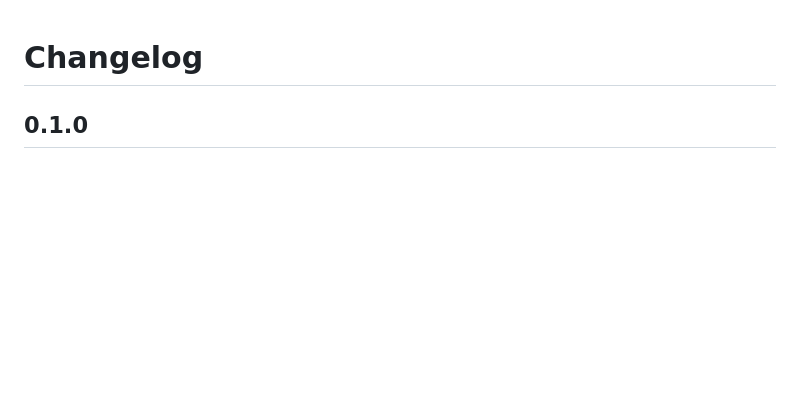
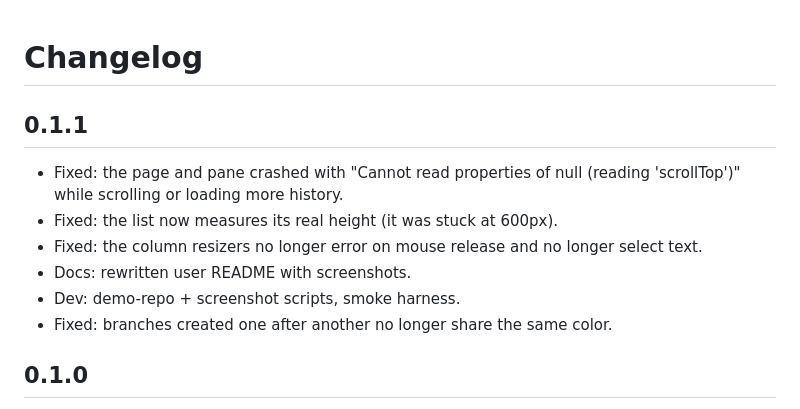
Before and after one commit to mykeura/git-gui, a Markdown page: CHANGELOG.md, the part around the change. GitHub-like rendering; blank space fills up the shorter version.

```diff
--- a/CHANGELOG.md
+++ b/CHANGELOG.md
@@ -1,4 +1,13 @@
 # Changelog
+
+## 0.1.1
+
+- Fixed: the page and pane crashed with "Cannot read properties of null (reading 'scrollTop')" while scrolling or loading more history.
+- Fixed: the list now measures its real height (it was stuck at 600px).
+- Fixed: the column resizers no longer error on mouse release and no longer select text.
+- Docs: rewritten user README with screenshots.
+- Dev: demo-repo + screenshot scripts, smoke harness.
+- Fixed: branches created one after another no longer share the same color.
 
 ## 0.1.0
 
```
Also changed, not shown: README.md (+65 -28 lines), images/diff.png (added), images/page.png (added), images/pane.png (added), 12 other files.
